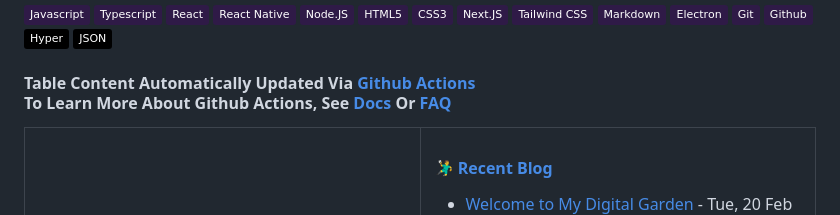
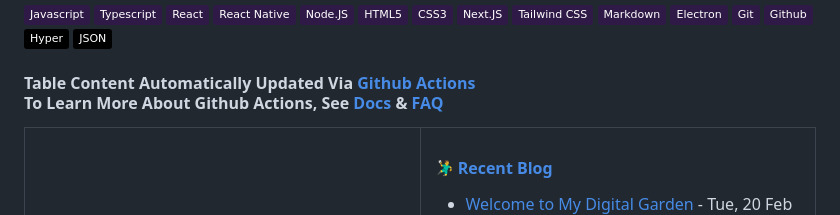
Before and after one commit to fevnem/fevnem, a Markdown page: README.md, the part around the change. Drawn GitHub-style; folded sections open; badges without logos.

```diff
--- a/README.md
+++ b/README.md
@@ -43,7 +43,7 @@
 </div>
 
 <h4>Table Content Automatically Updated Via <a href="https://github.com/fevnem/fevnem/actions">Github Actions</a>
-<br>To Learn More About Github Actions, See <a href="https://docs.github.com/en/actions/writing-workflows/quickstarts">Docs</a> Or <a href="https://github.com/orgs/community/discussions/48283">FAQ</a></h4>
+<br>To Learn More About Github Actions, See <a href="https://docs.github.com/en/actions/writing-workflows/quickstarts">Docs</a> & <a href="https://github.com/orgs/community/discussions/48283">FAQ</a></h4>
 
 <table width="960px">
 <tr>
```
